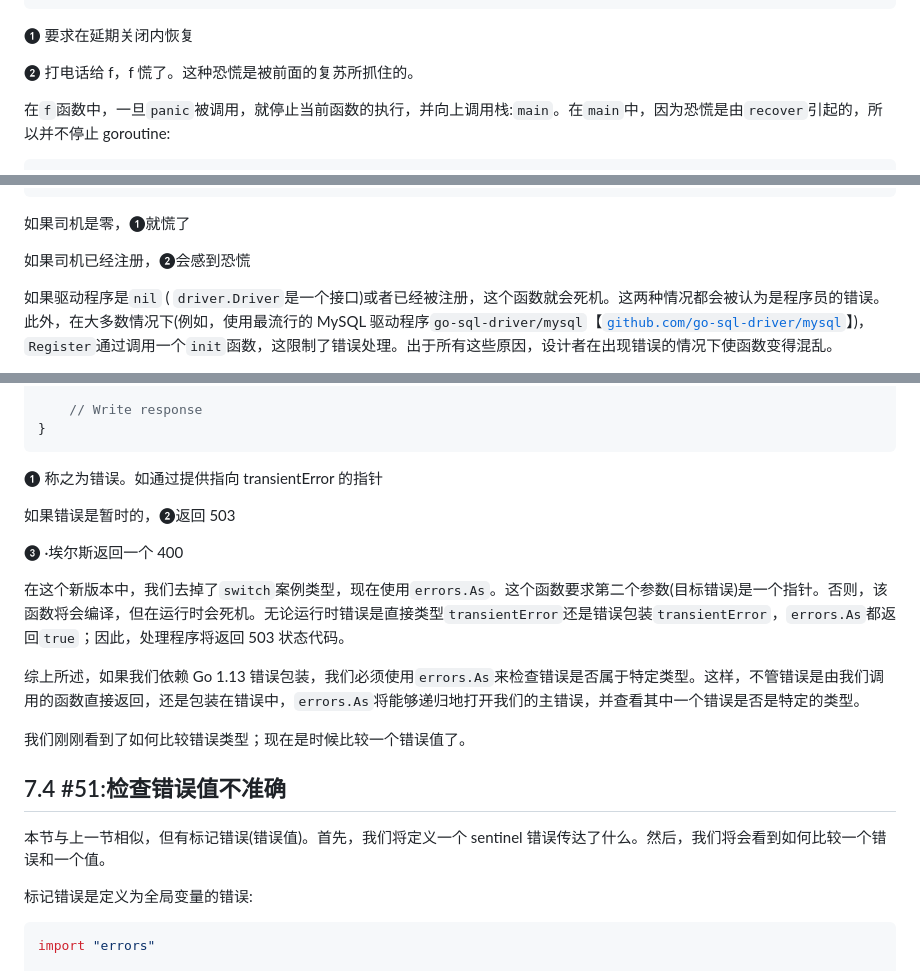
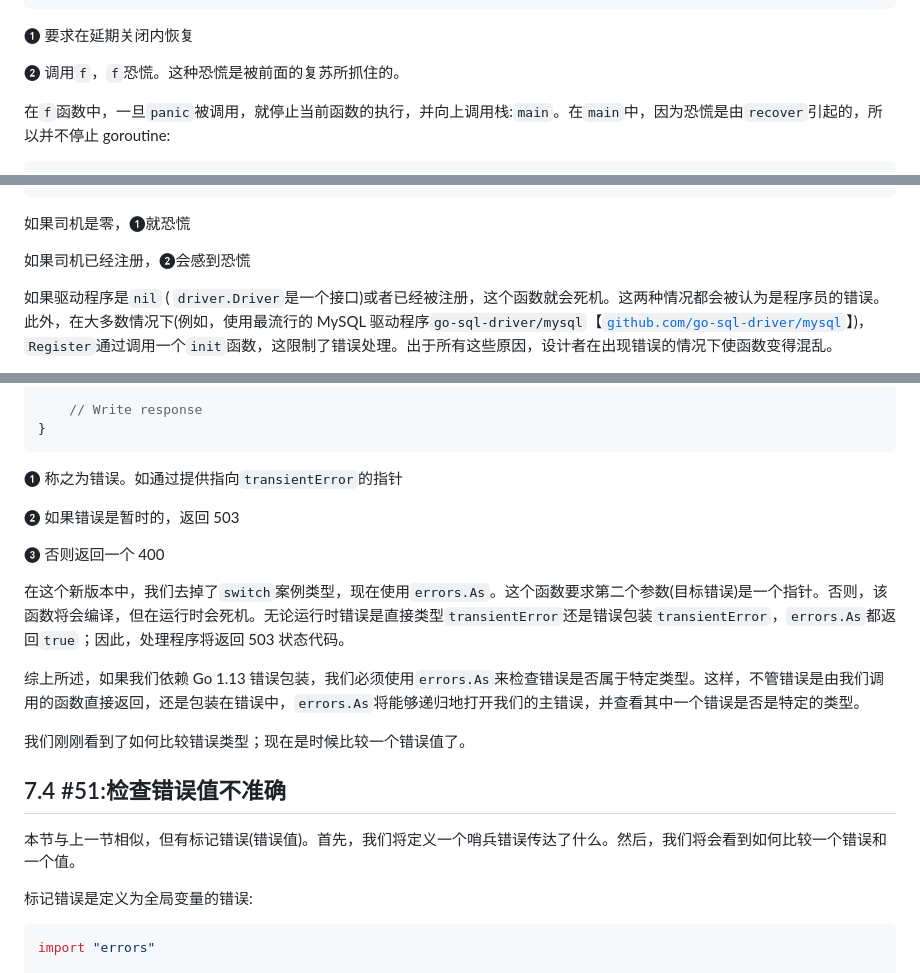
Before and after one commit to OpenDocCN/100-go-mistakes-zh, a Markdown page: docs/06.md, 3 parts joined by grey strips. Rendered like a GitHub page.

````diff
--- a/docs/06.md
+++ b/docs/06.md
@@ -62,7 +62,7 @@ func f() {
 
 ❶ 要求在延期关闭内恢复
 
-❷ 打电话给 f，f 慌了。这种恐慌是被前面的复苏所抓住的。
+❷ 调用`f`，`f`恐慌。这种恐慌是被前面的复苏所抓住的。
 
 在`f`函数中，一旦`panic`被调用，就停止当前函数的执行，并向上调用栈:`main`。在`main`中，因为恐慌是由`recover`引起的，所以并不停止 goroutine:
 
@@ -101,7 +101,7 @@ func Register(name string, driver driver.Driver) {
 }
 ```
 
-如果司机是零，❶就慌了
+如果司机是零，❶就恐慌
 
 如果司机已经注册，❷会感到恐慌
 
@@ -400,11 +400,11 @@ func handler(w http.ResponseWriter, r *http.Request) {
 }
 ```
 
-❶ 称之为错误。如通过提供指向 transientError 的指针
+❶ 称之为错误。如通过提供指向`transientError`的指针
 
-如果错误是暂时的，❷返回 503
+❷ 如果错误是暂时的，返回 503
 
-❸ ·埃尔斯返回一个 400
+❸ 否则返回一个 400
 
 在这个新版本中，我们去掉了`switch`案例类型，现在使用`errors.As`。这个函数要求第二个参数(目标错误)是一个指针。否则，该函数将会编译，但在运行时会死机。无论运行时错误是直接类型`transientError`还是错误包装`transientError`，`errors.As`都返回`true`；因此，处理程序将返回 503 状态代码。
 
@@ -414,7 +414,7 @@ func handler(w http.ResponseWriter, r *http.Request) {
 
 ## 7.4 #51:检查错误值不准确
 
-本节与上一节相似，但有标记错误(错误值)。首先，我们将定义一个 sentinel 错误传达了什么。然后，我们将会看到如何比较一个错误和一个值。
+本节与上一节相似，但有标记错误(错误值)。首先，我们将定义一个哨兵错误传达了什么。然后，我们将会看到如何比较一个错误和一个值。
 
 标记错误是定义为全局变量的错误:
 
````
Also changed, not shown: other parts of docs/06.md (+7 -7 lines), docs/10.md (+1 -1 lines).
